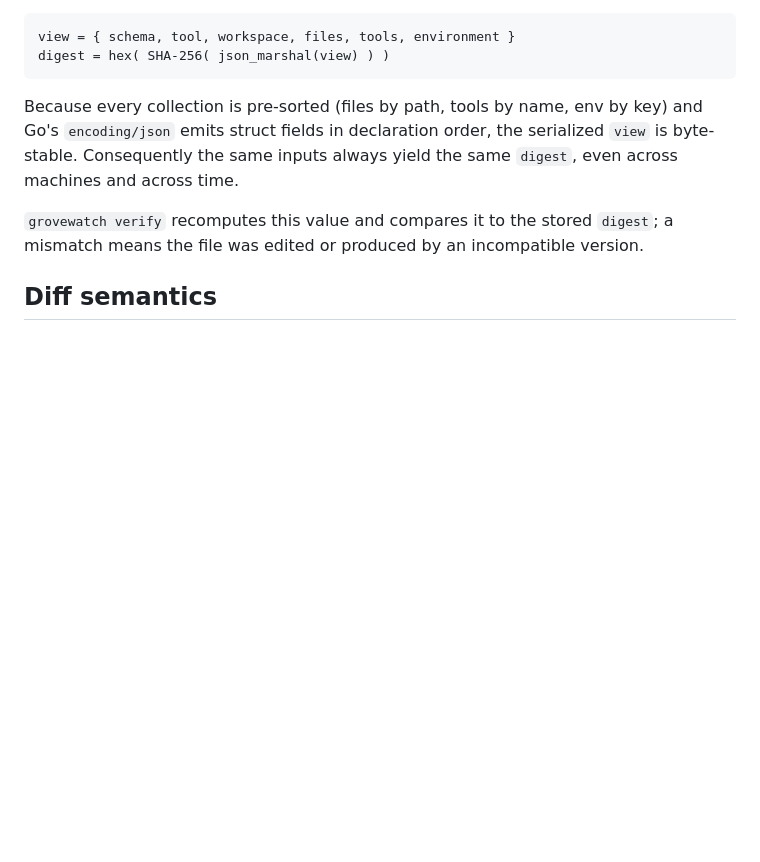
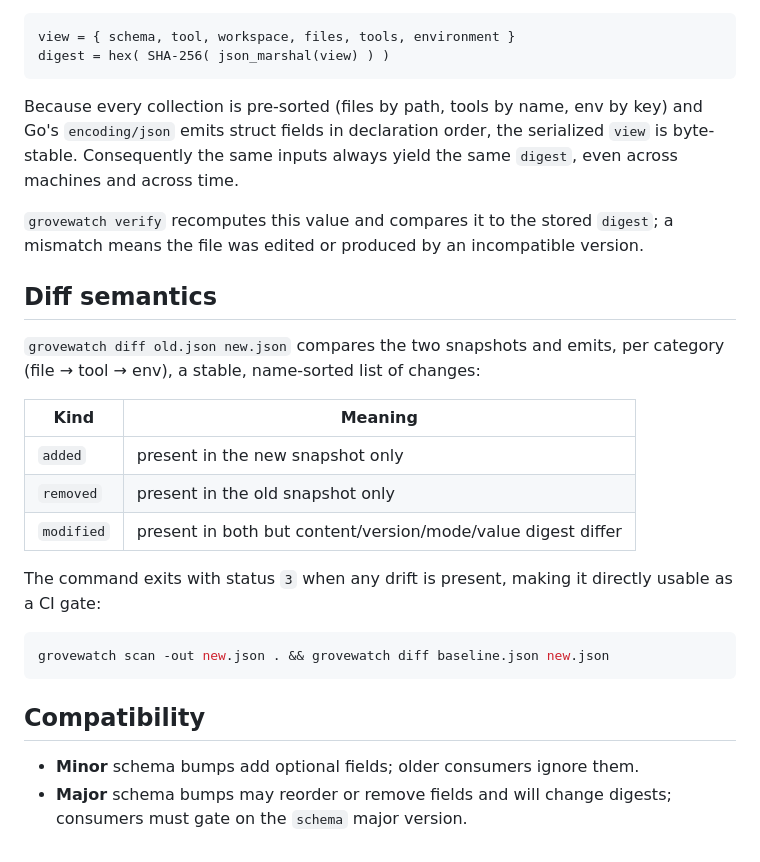
Before and after one commit to michellsilva/GroveWatch, a Markdown page: docs/PROVENANCE.md, the part around the change. Rendered like a GitHub page; blank space fills up the shorter version.

````diff
--- a/docs/PROVENANCE.md
+++ b/docs/PROVENANCE.md
@@ -110,3 +110,25 @@ same `digest`, even across machines and across time.
 version.
 
 ## Diff semantics
+
+`grovewatch diff old.json new.json` compares the two snapshots and emits, per
+category (file → tool → env), a stable, name-sorted list of changes:
+
+| Kind       | Meaning                                                      |
+|------------|--------------------------------------------------------------|
+| `added`    | present in the new snapshot only                             |
+| `removed`  | present in the old snapshot only                             |
+| `modified` | present in both but content/version/mode/value digest differ |
+
+The command exits with status `3` when any drift is present, making it directly
+usable as a CI gate:
+
+```sh
+grovewatch scan -out new.json . && grovewatch diff baseline.json new.json
+```
+
+## Compatibility
+
+- **Minor** schema bumps add optional fields; older consumers ignore them.
+- **Major** schema bumps may reorder or remove fields and will change digests;
+  consumers must gate on the `schema` major version.
````
